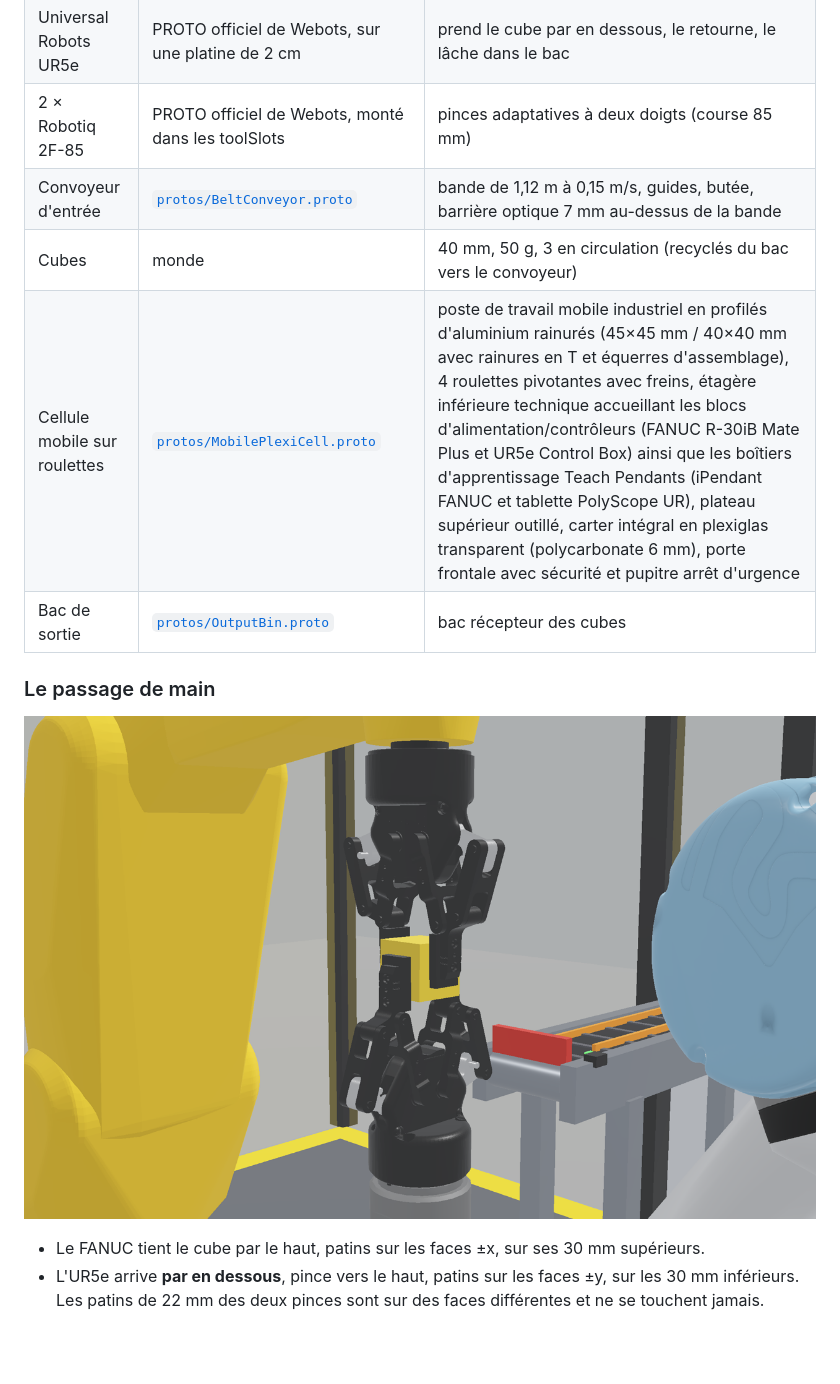
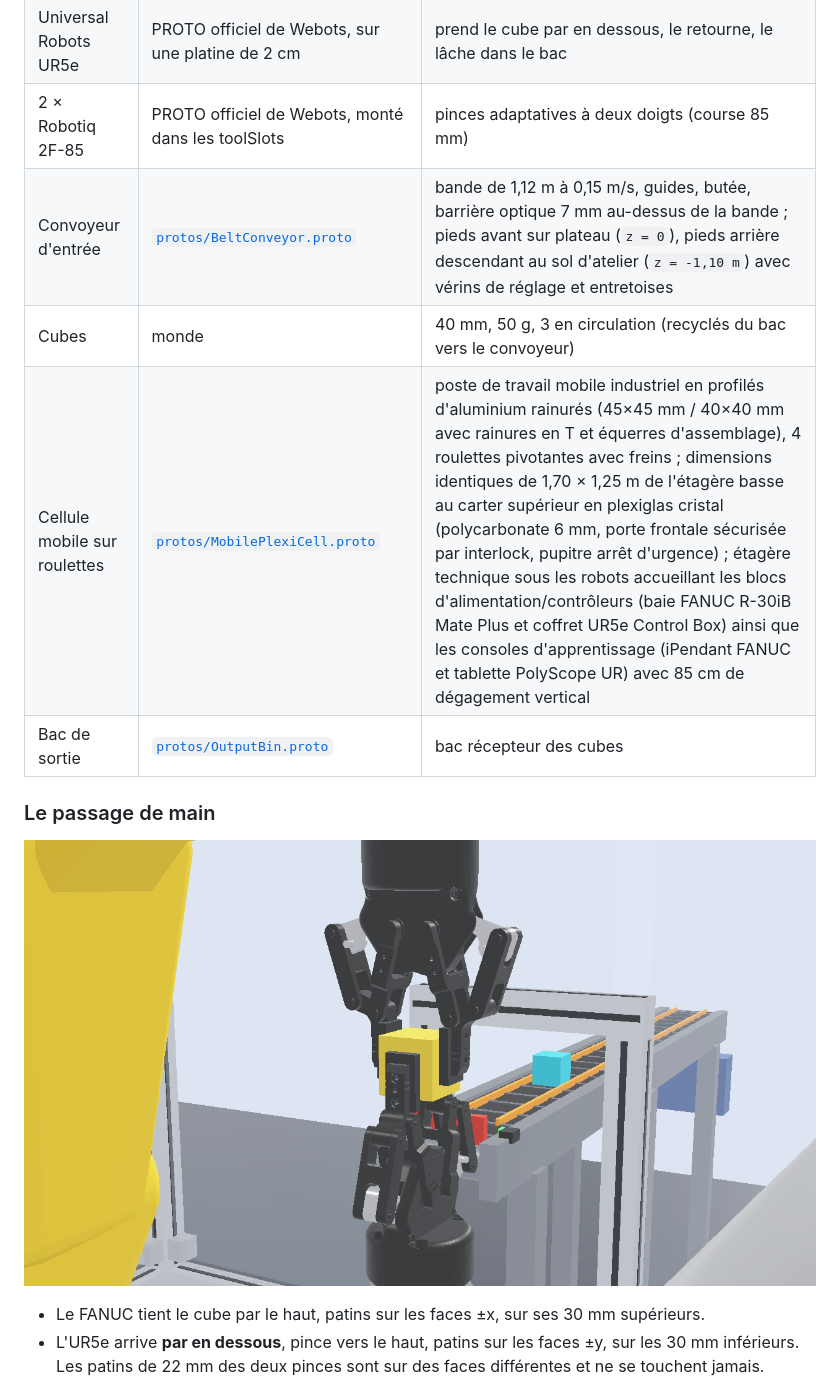
Before and after one commit to NicolasBrochen/robot-cell-webots, a Markdown page: README.fr.md, the part around one of its changes. GitHub-like rendering; pictures changed too: docs/handover.png; blank space fills up the shorter version.

```diff
--- a/README.fr.md
+++ b/README.fr.md
@@ -32,9 +38,9 @@ nos propres modèles de SCARA et de bras 6 axes, est étiquetée [`v1.0`](../../
 | FANUC LR Mate 200iD | [`protos/FanucLrMate200iD.proto`](protos/FanucLrMate200iD.proto), converti depuis [ros-industrial/fanuc](https://github.com/ros-industrial/fanuc) avec urdf2webots | prend le cube en butée et le présente au point de passage |
 | Universal Robots UR5e | PROTO officiel de Webots, sur une platine de 2 cm | prend le cube par en dessous, le retourne, le lâche dans le bac |
 | 2 × Robotiq 2F-85 | PROTO officiel de Webots, monté dans les toolSlots | pinces adaptatives à deux doigts (course 85 mm) |
-| Convoyeur d'entrée | [`protos/BeltConveyor.proto`](protos/BeltConveyor.proto) | bande de 1,12 m à 0,15 m/s, guides, butée, barrière optique 7 mm au-dessus de la bande |
+| Convoyeur d'entrée | [`protos/BeltConveyor.proto`](protos/BeltConveyor.proto) | bande de 1,12 m à 0,15 m/s, guides, butée, barrière optique 7 mm au-dessus de la bande ; pieds avant sur plateau (`z = 0`), pieds arrière descendant au sol d'atelier (`z = -1,10 m`) avec vérins de réglage et entretoises |
 | Cubes | monde | 40 mm, 50 g, 3 en circulation (recyclés du bac vers le convoyeur) |
-| Cellule mobile sur roulettes | [`protos/MobilePlexiCell.proto`](protos/MobilePlexiCell.proto) | poste de travail mobile industriel en profilés d'aluminium rainurés (45×45 mm / 40×40 mm avec rainures en T et équerres d'assemblage), 4 roulettes pivotantes avec freins, étagère inférieure technique accueillant les blocs d'alimentation/contrôleurs (FANUC R-30iB Mate Plus et UR5e Control Box) ainsi que les boîtiers d'apprentissage Teach Pendants (iPendant FANUC et tablette PolyScope UR), plateau supérieur outillé, carter intégral en plexiglas transparent (polycarbonate 6 mm), porte frontale avec sécurité et pupitre arrêt d'urgence |
+| Cellule mobile sur roulettes | [`protos/MobilePlexiCell.proto`](protos/MobilePlexiCell.proto) | poste de travail mobile industriel en profilés d'aluminium rainurés (45×45 mm / 40×40 mm avec rainures en T et équerres d'assemblage), 4 roulettes pivotantes avec freins ; dimensions identiques de 1,70 × 1,25 m de l'étagère basse au carter supérieur en plexiglas cristal (polycarbonate 6 mm, porte frontale sécurisée par interlock, pupitre arrêt d'urgence) ; étagère technique sous les robots accueillant les blocs d'alimentation/contrôleurs (baie FANUC R-30iB Mate Plus et coffret UR5e Control Box) ainsi que les consoles d'apprentissage (iPendant FANUC et tablette PolyScope UR) avec 85 cm de dégagement vertical |
 | Bac de sortie | [`protos/OutputBin.proto`](protos/OutputBin.proto) | bac récepteur des cubes |
 
 ### Le passage de main
```
Also changed, not shown: other parts of README.fr.md (+13 -6 lines), README.md (+15 -8 lines), docs/cell.png, docs/robot_cell.gif (added), site/robot_cell.jpg, 7 other files.
